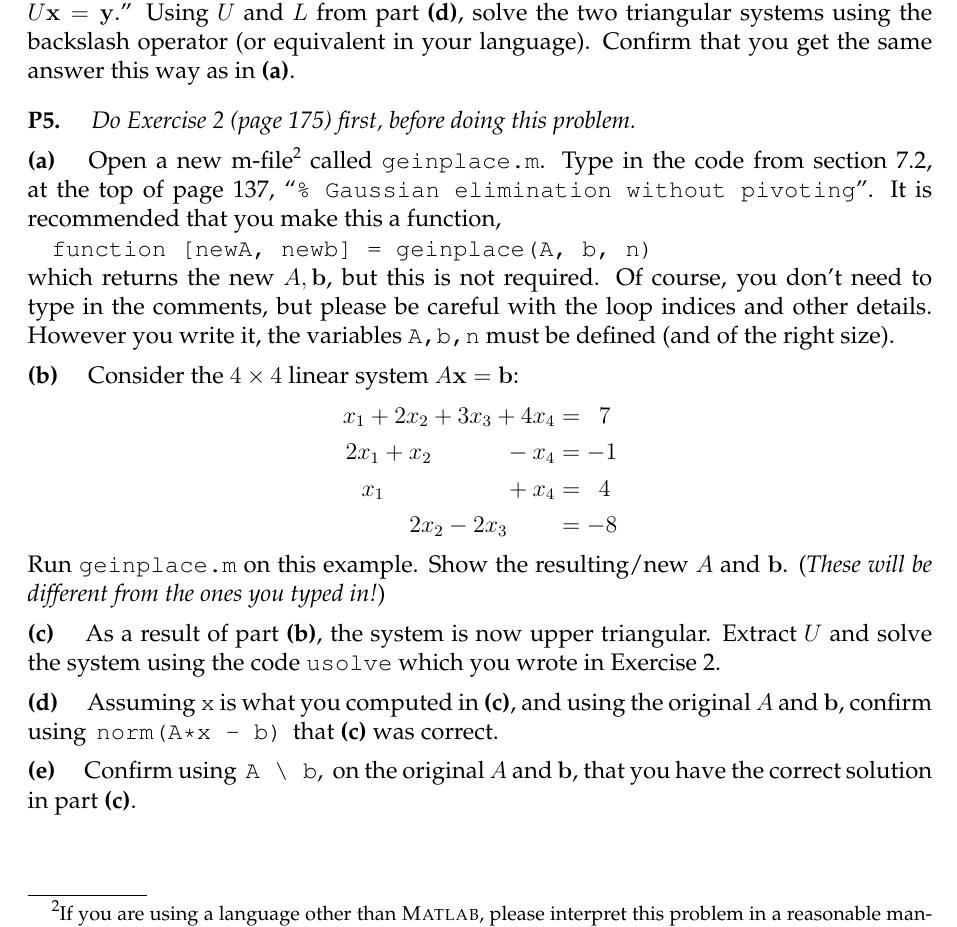
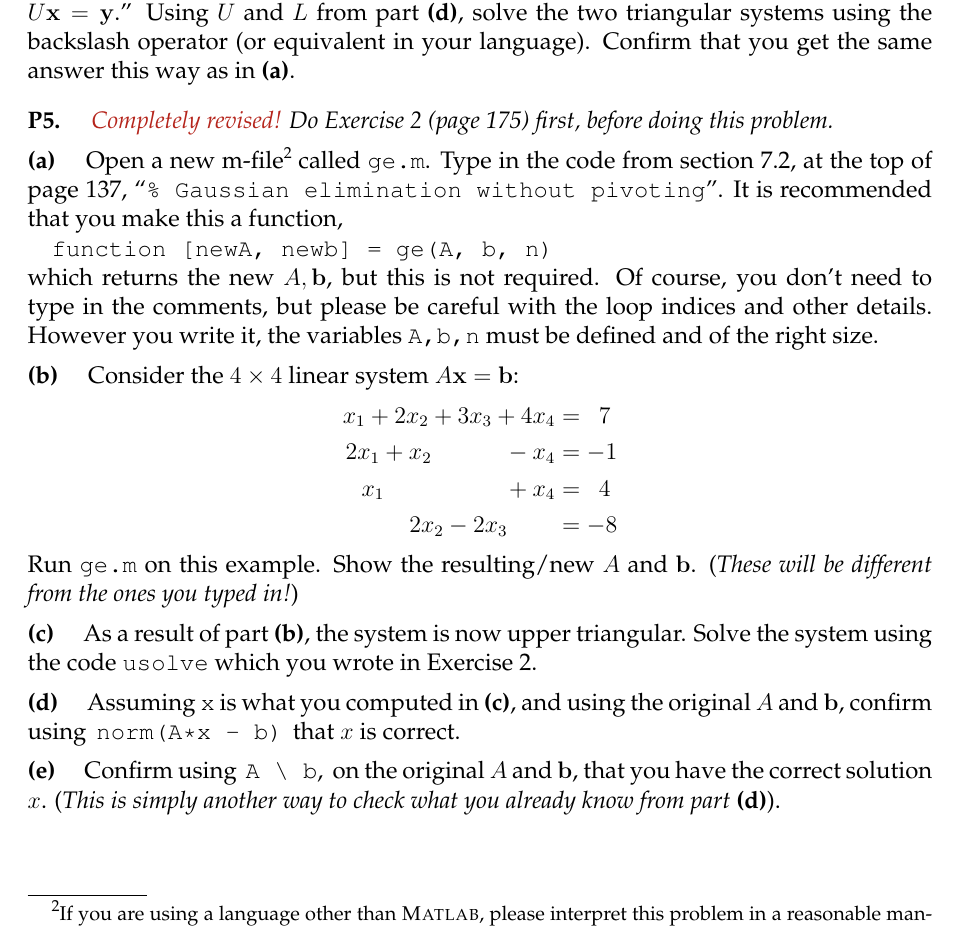
Before and after one commit to bueler/numerical, a LaTeX problem sheet (assets/homework/F24/A5.tex): part of page 2 of 2, cut so that both start at the same text. Compiled offline with pdfLaTeX.

Commit message:
correct P5 so it makes sense

```diff
--- a/assets/homework/F24/A5.tex
+++ b/assets/homework/F24/A5.tex
@@ -11,6 +11,8 @@
 \usepackage{verbatim,fancyvrb}
 
 \usepackage{palatino}
+
+\usepackage[dvipsnames]{xcolor}
 
 \newtheorem*{thm}{Theorem}
 \newtheorem*{defn}{Definition}
@@ -154,13 +156,13 @@ Compute $L_2 L_1 M$ \emph{by hand}.  Confirm that the resulting augmented matrix
 \epart{e}  In section 7.2 it says ``\dots to solve $A\bx = LU\bx = \bb$, one first solves the lower triangular system $L\by = \bb$ (to obtain $\by = U\bx$) and then the upper triangular system $U\bx=\by$.''  Using $U$ and $L$ from part \textbf{(d)}, solve the two triangular systems using the backslash operator (or equivalent in your language).  Confirm that you get the same answer this way as in \textbf{(a)}.
 
 
-\prob{P5}  \emph{Do Exercise 2 (page 175) first, before doing this problem.}
+\prob{P5}  \emph{{\color{BrickRed} Completely revised!}  Do Exercise 2 (page 175) first, before doing this problem.}
 
-\epart{a}  Open a new m-file\footnote{If you are using a language other than \Matlab, please interpret this problem in a reasonable manner.  That is, implement basic Gaussian elimination using \texttt{for} loops and direct array indexing.} called \texttt{geinplace.m}.  Type in the code from section 7.2, at the top of page 137, ``\verb|% Gaussian elimination without pivoting|''.  It is recommended that you make this a function,
+\epart{a}  Open a new m-file\footnote{If you are using a language other than \Matlab, please interpret this problem in a reasonable manner.  That is, implement basic Gaussian elimination using \texttt{for} loops and direct array indexing.} called \texttt{ge.m}.  Type in the code from section 7.2, at the top of page 137, ``\verb|% Gaussian elimination without pivoting|''.  It is recommended that you make this a function,
 
-\verb|function [newA, newb] = geinplace(A, b, n)|
+\verb|function [newA, newb] = ge(A, b, n)|
 
-\noindent which returns the new $A,\bb$, but this is not required.  Of course, you don't need to type in the comments, but please be careful with the loop indices and other details.  However you write it, the variables \texttt{A,b,n} must be defined (and of the right size).
+\noindent which returns the new $A,\bb$, but this is not required.  Of course, you don't need to type in the comments, but please be careful with the loop indices and other details.  However you write it, the variables \texttt{A,b,n} must be defined and of the right size.
 
 \epart{b} Consider the $4\times 4$ linear system $A\bx = \bb$:
 \begin{align*}
@@ -169,13 +171,13 @@ x_1 + 2 x_2 + 3 x_3 + 4 x_4    &= \,\,\, 7 \\
 x_1 \quad \qquad \qquad + x_4  &= \,\,\, 4 \\
 \qquad 2 x_2 - 2 x_3 \qquad    &= - 8
 \end{align*}
-Run \texttt{geinplace.m} on this example.  Show the resulting/new $A$ and $\bb$.  (\emph{These will be different from the ones you typed in!})
+Run \texttt{ge.m} on this example.  Show the resulting/new $A$ and $\bb$.  (\emph{These will be different from the ones you typed in!})
 
-\epart{c} As a result of part \textbf{(b)}, the system is now upper triangular.  Extract $U$ and solve the system using the code \texttt{usolve} which you wrote in Exercise 2.
+\epart{c} As a result of part \textbf{(b)}, the system is now upper triangular.  Solve the system using the code \texttt{usolve} which you wrote in Exercise 2.
 
-\epart{d}  Assuming \verb|x| is what you computed in \textbf{(c)}, and using the original $A$ and $\bb$, confirm using  \,\verb|norm(A*x - b)|\, that \textbf{(c)} was correct.
+\epart{d}  Assuming \verb|x| is what you computed in \textbf{(c)}, and using the original $A$ and $\bb$, confirm using  \,\verb|norm(A*x - b)|\, that $x$ is correct.
 
-\epart{e}  Confirm using \,\verb|A \ b|,\, on the original $A$ and $\bb$, that you have the correct solution in part \textbf{(c)}.
+\epart{e}  Confirm using \,\verb|A \ b|,\, on the original $A$ and $\bb$, that you have the correct solution $x$.  (\emph{This is simply another way to check what you already know from part} \textbf{(d)}).
 
 
 \end{document}
```
Also changed, not shown: assets/homework/F24/A5.pdf, assets/homework/F24/A5.tex (2 more changed lines).
